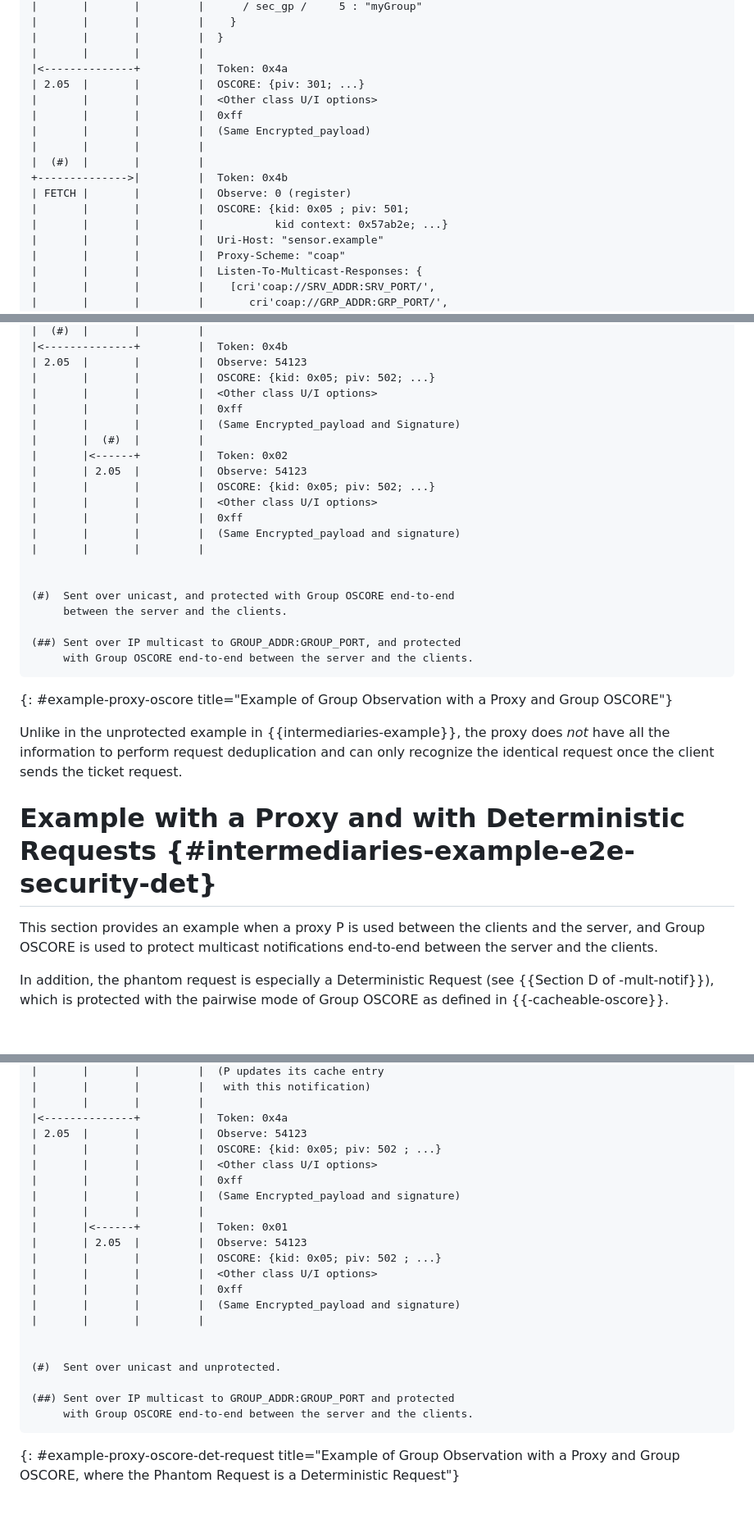
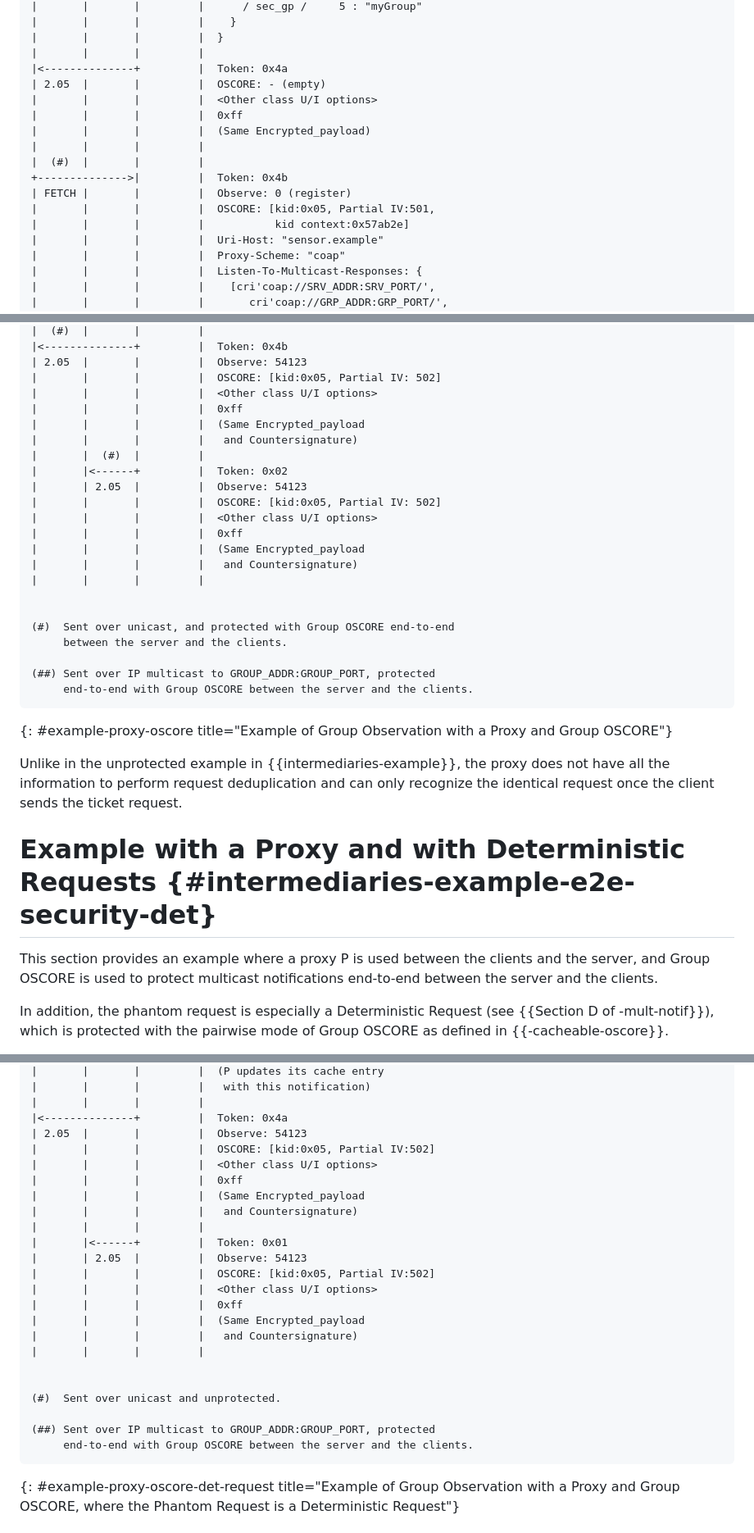
Before and after one commit to core-wg/multicast-notifications-proxy, a Markdown page: draft-ietf-core-multicast-notifications-proxy.md, 3 parts joined by grey strips. Shown at 82% size. GitHub-like rendering; blank space fills up the shorter version.

Commit message:
Editorial fixes; fixes in the examples of message exchanges

```diff
--- a/draft-ietf-core-multicast-notifications-proxy.md
+++ b/draft-ietf-core-multicast-notifications-proxy.md
@@ -476,7 +476,7 @@ C1      C2      P         S
 |       |       |         |  }
 |       |       |         |
 |<--------------+         |  Token: 0x4a
-| 2.05  |       |         |  OSCORE: {piv: 301; ...}
+| 2.05  |       |         |  OSCORE: - (empty)
 |       |       |         |  <Other class U/I options>
 |       |       |         |  0xff
 |       |       |         |  (Same Encrypted_payload)
@@ -484,8 +484,8 @@ C1      C2      P         S
 |  (#)  |       |         |
 +-------------->|         |  Token: 0x4b
 | FETCH |       |         |  Observe: 0 (register)
-|       |       |         |  OSCORE: {kid: 0x05 ; piv: 501;
-|       |       |         |           kid context: 0x57ab2e; ...}
+|       |       |         |  OSCORE: [kid:0x05, Partial IV:501,
+|       |       |         |           kid context:0x57ab2e]
 |       |       |         |  Uri-Host: "sensor.example"
 |       |       |         |  Proxy-Scheme: "coap"
 |       |       |         |  Listen-To-Multicast-Responses: {
@@ -629,33 +629,35 @@ C1      C2      P         S
 |  (#)  |       |         |
 |<--------------+         |  Token: 0x4b
 | 2.05  |       |         |  Observe: 54123
-|       |       |         |  OSCORE: {kid: 0x05; piv: 502; ...}
+|       |       |         |  OSCORE: [kid:0x05, Partial IV: 502]
 |       |       |         |  <Other class U/I options>
 |       |       |         |  0xff
-|       |       |         |  (Same Encrypted_payload and Signature)
+|       |       |         |  (Same Encrypted_payload
+|       |       |         |   and Countersignature)
 |       |  (#)  |         |
 |       |<------+         |  Token: 0x02
 |       | 2.05  |         |  Observe: 54123
-|       |       |         |  OSCORE: {kid: 0x05; piv: 502; ...}
+|       |       |         |  OSCORE: [kid:0x05, Partial IV: 502]
 |       |       |         |  <Other class U/I options>
 |       |       |         |  0xff
-|       |       |         |  (Same Encrypted_payload and signature)
+|       |       |         |  (Same Encrypted_payload
+|       |       |         |   and Countersignature)
 |       |       |         |
 
 
 (#)  Sent over unicast, and protected with Group OSCORE end-to-end
      between the server and the clients.
 
-(##) Sent over IP multicast to GROUP_ADDR:GROUP_PORT, and protected
-     with Group OSCORE end-to-end between the server and the clients.
+(##) Sent over IP multicast to GROUP_ADDR:GROUP_PORT, protected
+     end-to-end with Group OSCORE between the server and the clients.
 ~~~~~~~~~~~
 {: #example-proxy-oscore title="Example of Group Observation with a Proxy and Group OSCORE"}
 
-Unlike in the unprotected example in {{intermediaries-example}}, the proxy does *not* have all the information to perform request deduplication and can only recognize the identical request once the client sends the ticket request.
+Unlike in the unprotected example in {{intermediaries-example}}, the proxy does not have all the information to perform request deduplication and can only recognize the identical request once the client sends the ticket request.
 
 # Example with a Proxy and with Deterministic Requests {#intermediaries-example-e2e-security-det}
 
-This section provides an example when a proxy P is used between the clients and the server, and Group OSCORE is used to protect multicast notifications end-to-end between the server and the clients.
+This section provides an example where a proxy P is used between the clients and the server, and Group OSCORE is used to protect multicast notifications end-to-end between the server and the clients.
 
 In addition, the phantom request is especially a Deterministic Request (see {{Section D of -mult-notif}}), which is protected with the pairwise mode of Group OSCORE as defined in {{-cacheable-oscore}}.
 
@@ -908,24 +910,26 @@ C1      C2      P         S
 |       |       |         |
 |<--------------+         |  Token: 0x4a
 | 2.05  |       |         |  Observe: 54123
-|       |       |         |  OSCORE: {kid: 0x05; piv: 502 ; ...}
+|       |       |         |  OSCORE: [kid:0x05, Partial IV:502]
 |       |       |         |  <Other class U/I options>
 |       |       |         |  0xff
-|       |       |         |  (Same Encrypted_payload and signature)
+|       |       |         |  (Same Encrypted_payload
+|       |       |         |   and Countersignature)
 |       |       |         |
 |       |<------+         |  Token: 0x01
 |       | 2.05  |         |  Observe: 54123
-|       |       |         |  OSCORE: {kid: 0x05; piv: 502 ; ...}
+|       |       |         |  OSCORE: [kid:0x05, Partial IV:502]
 |       |       |         |  <Other class U/I options>
 |       |       |         |  0xff
-|       |       |         |  (Same Encrypted_payload and signature)
+|       |       |         |  (Same Encrypted_payload
+|       |       |         |   and Countersignature)
 |       |       |         |
 
 
 (#)  Sent over unicast and unprotected.
 
-(##) Sent over IP multicast to GROUP_ADDR:GROUP_PORT and protected
-     with Group OSCORE end-to-end between the server and the clients.
+(##) Sent over IP multicast to GROUP_ADDR:GROUP_PORT, protected
+     end-to-end with Group OSCORE between the server and the clients.
 ~~~~~~~~~~~
 {: #example-proxy-oscore-det-request title="Example of Group Observation with a Proxy and Group OSCORE, where the Phantom Request is a Deterministic Request"}
 
```
Also changed, not shown: other parts of draft-ietf-core-multicast-notifications-proxy.md (+53 -51 lines).
